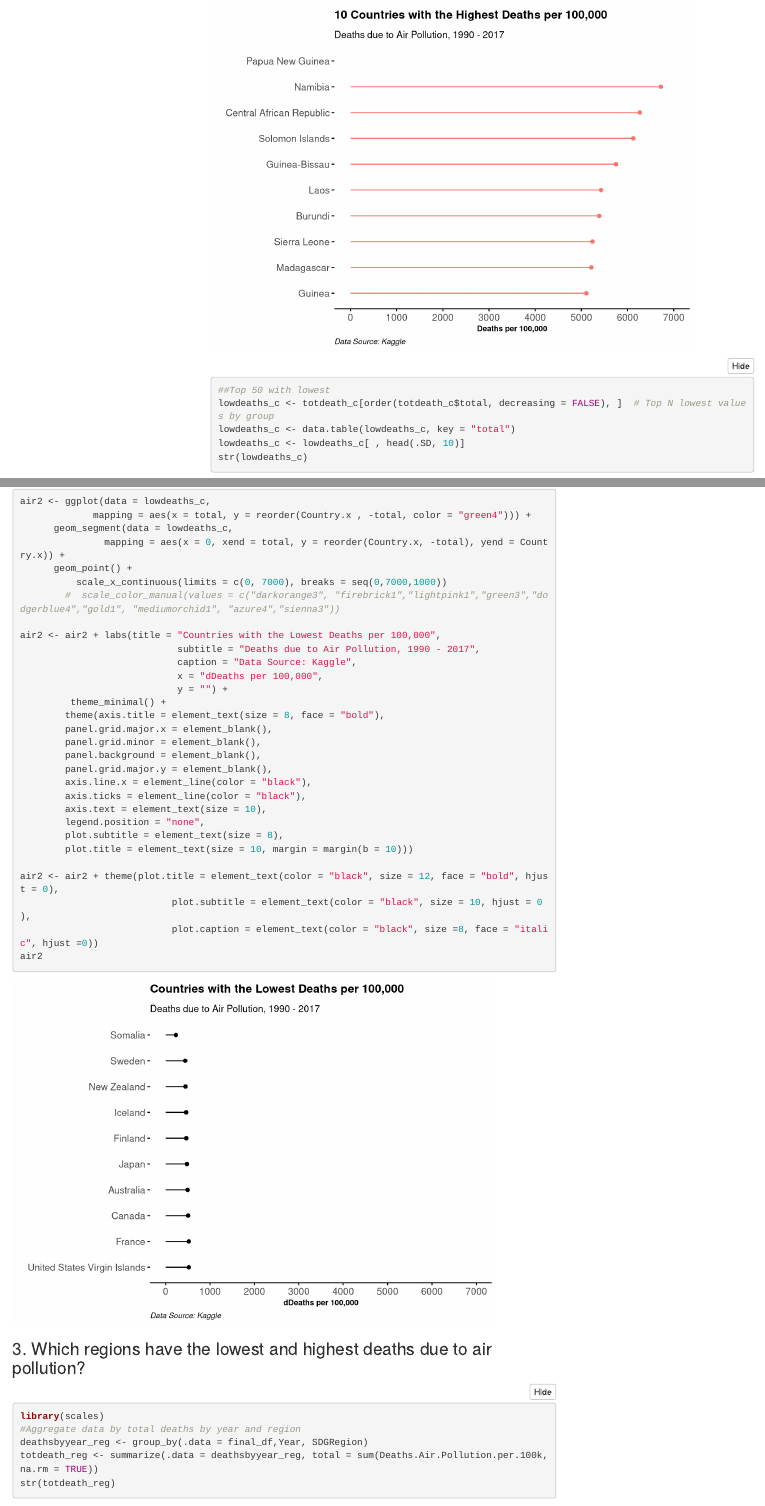
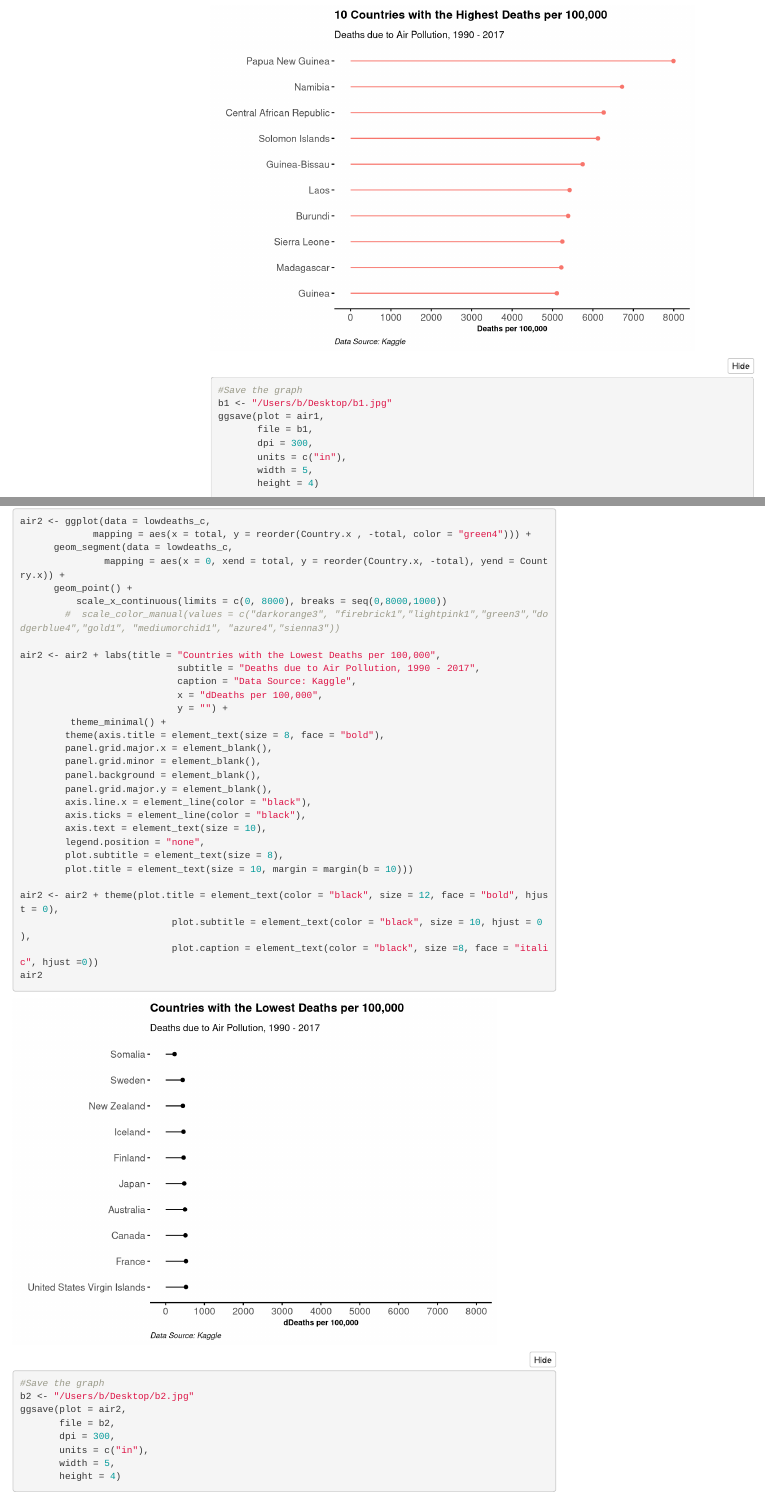
Before and after one commit to goebelclare/GitHub_Repo, an R Markdown document (Midterm Project/Midterm R_Markdown.Rmd): the page in a window 1100 px wide, from 18310 px down, and a second part further down, joined at a grey line. Rendered offline with R 4.5, knitr and Pandoc, with nearby package versions; folded parts are opened; some code elsewhere in the file could not run offline; menus at the side of the page are left out.

Commit message:
second changes
second changes

````diff
--- a/Midterm Project/Midterm R_Markdown.Rmd
+++ b/Midterm Project/Midterm R_Markdown.Rmd
@@ -519,6 +519,15 @@ air1 <- air1 + theme(plot.title = element_text(color = "black", size = 12, face
                            plot.caption = element_text(color = "black", size =8, face = "italic", hjust =0))
 air1
 
+#Save the graph
+b1 <- "/Users/b/Desktop/b1.jpg"
+ggsave(plot = air1,
+       file = b1,
+       dpi = 300,
+       units = c("in"),
+       width = 5,
+       height = 4)
+
 
 ##Top 50 with lowest
 lowdeaths_c <- totdeath_c[order(totdeath_c$total, decreasing = FALSE), ]  # Top N lowest values by group
@@ -531,7 +540,7 @@ air2 <- ggplot(data = lowdeaths_c,
       geom_segment(data = lowdeaths_c,
                mapping = aes(x = 0, xend = total, y = reorder(Country.x, -total), yend = Country.x)) +
       geom_point() +
-          scale_x_continuous(limits = c(0, 7000), breaks = seq(0,7000,1000))
+          scale_x_continuous(limits = c(0, 8000), breaks = seq(0,8000,1000))
         #  scale_color_manual(values = c("darkorange3", "firebrick1","lightpink1","green3","dodgerblue4","gold1", "mediumorchid1", "azure4","sienna3"))
 
 air2 <- air2 + labs(title = "Countries with the Lowest Deaths per 100,000",
@@ -557,7 +566,14 @@ air2 <- air2 + theme(plot.title = element_text(color = "black", size = 12, face
                            plot.caption = element_text(color = "black", size =8, face = "italic", hjust =0))
 air2
 
-
+#Save the graph
+b2 <- "/Users/b/Desktop/b2.jpg"
+ggsave(plot = air2,
+       file = b2,
+       dpi = 300,
+       units = c("in"),
+       width = 5,
+       height = 4)
 ```
 
 
````
Also changed, not shown: Midterm Project/Midterm R_Markdown.Rmd (2 more changed lines).
